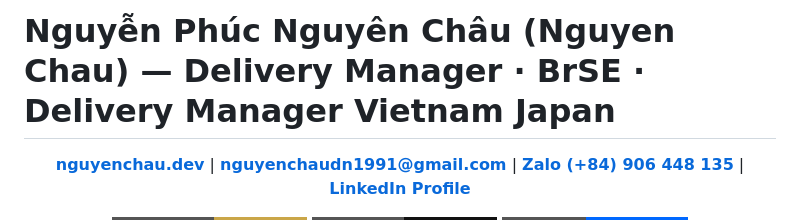
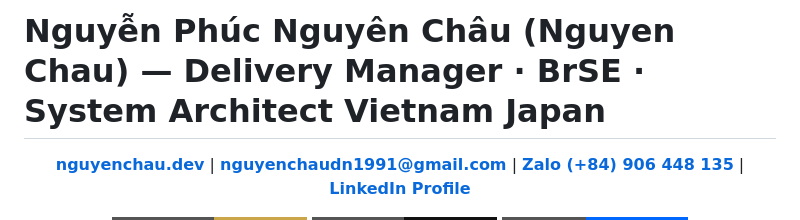
Before and after one commit to nguyenchaudn1991/nguyenchaudn1991, a Markdown page: README.md, the part around the change. Drawn GitHub-style; badges without logos.

Commit message:
Update title and role in README.md

```diff
--- a/README.md
+++ b/README.md
@@ -1,4 +1,4 @@
-# Nguyễn Phúc Nguyên Châu (Nguyen Chau) — Delivery Manager · BrSE · Delivery Manager Vietnam Japan
+# Nguyễn Phúc Nguyên Châu (Nguyen Chau) — Delivery Manager · BrSE · System Architect Vietnam Japan
 
 <p align="center">
   <a href="https://nguyenchau.dev"><strong>nguyenchau.dev</strong></a> |
```
